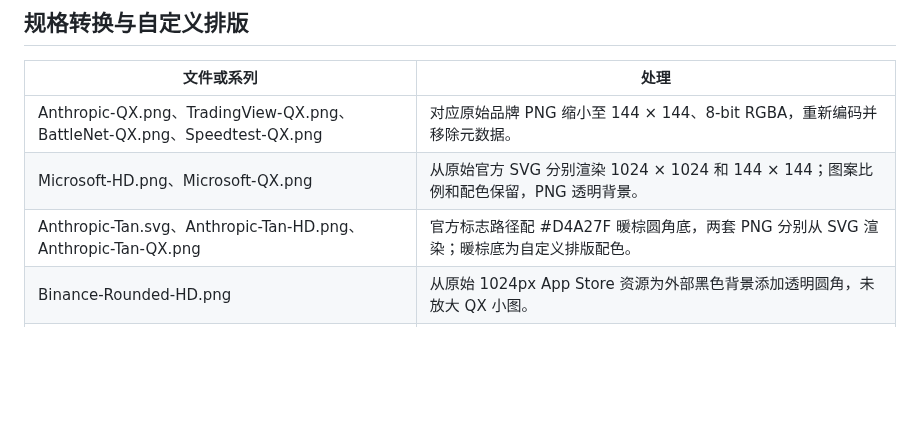
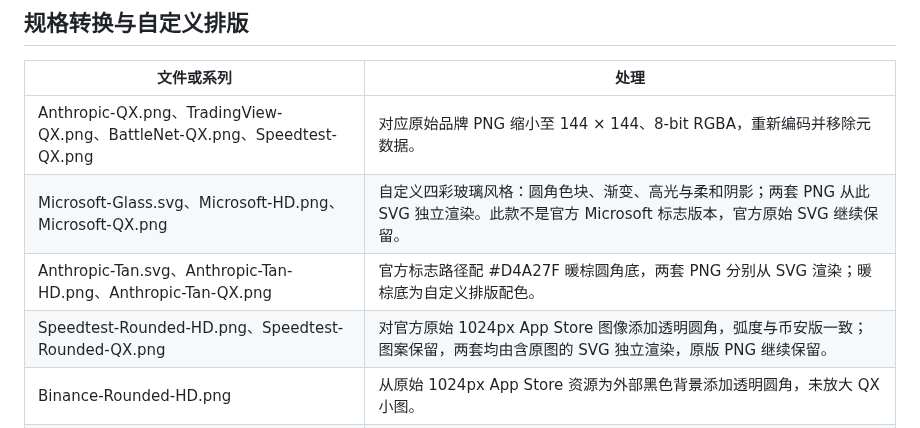
Before and after one commit to Yoke1986/clash-icons, a Markdown page: NOTICE.md, the part around the change. GitHub-like rendering; blank space fills up the shorter version.

```diff
--- a/NOTICE.md
+++ b/NOTICE.md
@@ -19,8 +19,9 @@
 | 文件或系列 | 处理 |
 | --- | --- |
 | Anthropic-QX.png、TradingView-QX.png、BattleNet-QX.png、Speedtest-QX.png | 对应原始品牌 PNG 缩小至 144 × 144、8-bit RGBA，重新编码并移除元数据。 |
-| Microsoft-HD.png、Microsoft-QX.png | 从原始官方 SVG 分别渲染 1024 × 1024 和 144 × 144；图案比例和配色保留，PNG 透明背景。 |
+| Microsoft-Glass.svg、Microsoft-HD.png、Microsoft-QX.png | 自定义四彩玻璃风格：圆角色块、渐变、高光与柔和阴影；两套 PNG 从此 SVG 独立渲染。此款不是官方 Microsoft 标志版本，官方原始 SVG 继续保留。 |
 | Anthropic-Tan.svg、Anthropic-Tan-HD.png、Anthropic-Tan-QX.png | 官方标志路径配 #D4A27F 暖棕圆角底，两套 PNG 分别从 SVG 渲染；暖棕底为自定义排版配色。 |
+| Speedtest-Rounded-HD.png、Speedtest-Rounded-QX.png | 对官方原始 1024px App Store 图像添加透明圆角，弧度与币安版一致；图案保留，两套均由含原图的 SVG 独立渲染，原版 PNG 继续保留。 |
 | Binance-Rounded-HD.png | 从原始 1024px App Store 资源为外部黑色背景添加透明圆角，未放大 QX 小图。 |
 | Binance-Rounded-QX.png | 保留已发布的 144px 圆角版本。旧尖角文件已从当前版本移除，历史来源提交和 SHA-256 留在 sources.json。 |
 
```
Also changed, not shown: README.md (+10 -5 lines), icons/Microsoft-HD.png, icons/Microsoft-QX.png, icons/Speedtest-Rounded-HD.png (added), icons/Speedtest-Rounded-QX.png (added), 2 other files.
